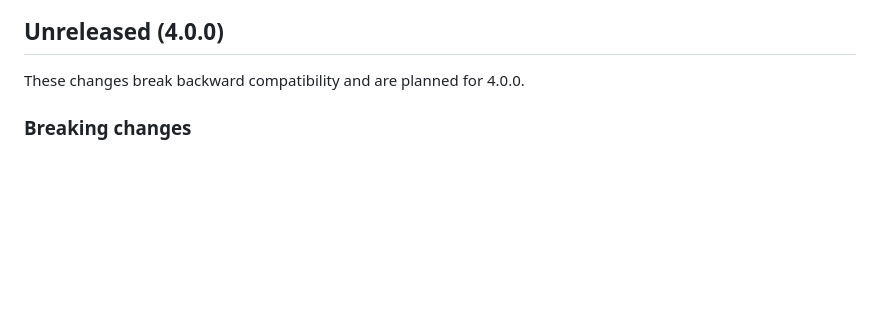
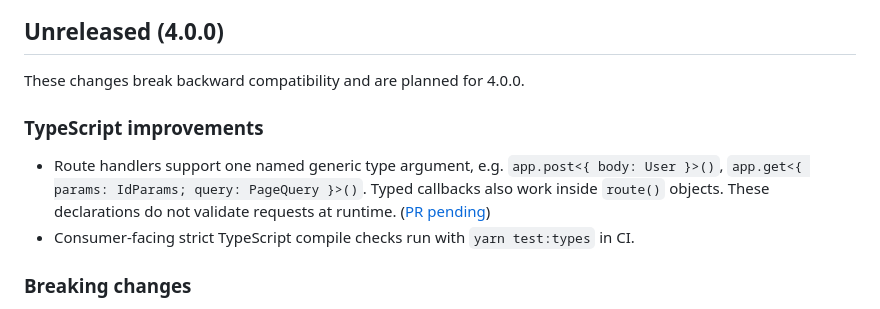
Before and after one commit to han41858/badak, a Markdown page: CHANGELOG.md, the part around the change. GitHub-like rendering; blank space fills up the shorter version.

Commit message:
docs(ci): document generic types and run strict consumer type checks

```diff
--- a/CHANGELOG.md
+++ b/CHANGELOG.md
@@ -3,6 +3,11 @@
 ## Unreleased (4.0.0)
 
 These changes break backward compatibility and are planned for 4.0.0.
+
+### TypeScript improvements
+
+- Route handlers support one named generic type argument, e.g. `app.post<{ body: User }>()`, `app.get<{ params: IdParams; query: PageQuery }>()`. Typed callbacks also work inside `route()` objects. These declarations do not validate requests at runtime. ([PR pending](https://github.com/han41858/badak/pulls))
+- Consumer-facing strict TypeScript compile checks run with `yarn test:types` in CI.
 
 ### Breaking changes
 
```
